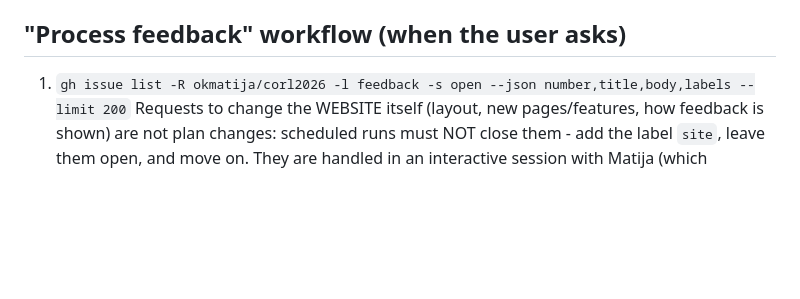
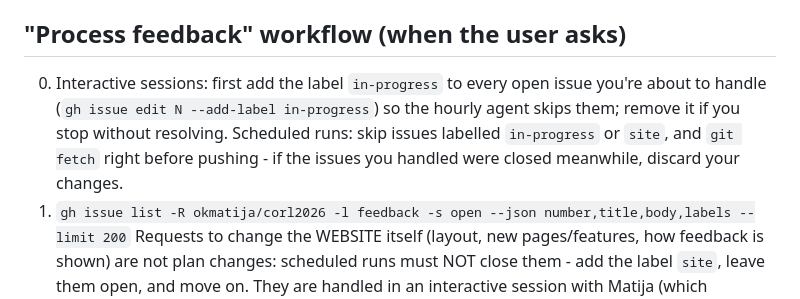
Before and after one commit to okmatija/corl2026, a Markdown page: CLAUDE.md, the part around the change. Rendered like a GitHub page; blank space fills up the shorter version.

Commit message:
Claim feedback with an in-progress label so interactive and scheduled runs don't collide
Co-Authored-By: Claude Opus 5.5 <noreply@anthropic.com>

```diff
--- a/CLAUDE.md
+++ b/CLAUDE.md
@@ -22,6 +22,10 @@ The body ends with `<!-- feedback-data {...json...} -->` (who, kind, vote up/dow
 The site shows an issue as "done" once closed, plus the text after `**Resolution:**` in the body.
 
 ## "Process feedback" workflow (when the user asks)
+0. Interactive sessions: first add the label `in-progress` to every open issue you're about to handle
+   (`gh issue edit N --add-label in-progress`) so the hourly agent skips them; remove it if you stop without resolving.
+   Scheduled runs: skip issues labelled `in-progress` or `site`, and `git fetch` right before pushing - if the issues
+   you handled were closed meanwhile, discard your changes.
 1. `gh issue list -R okmatija/corl2026 -l feedback -s open --json number,title,body,labels --limit 200`
    Requests to change the WEBSITE itself (layout, new pages/features, how feedback is shown) are not plan changes:
    scheduled runs must NOT close them - add the label `site`, leave them open, and move on. They are handled in an
```
